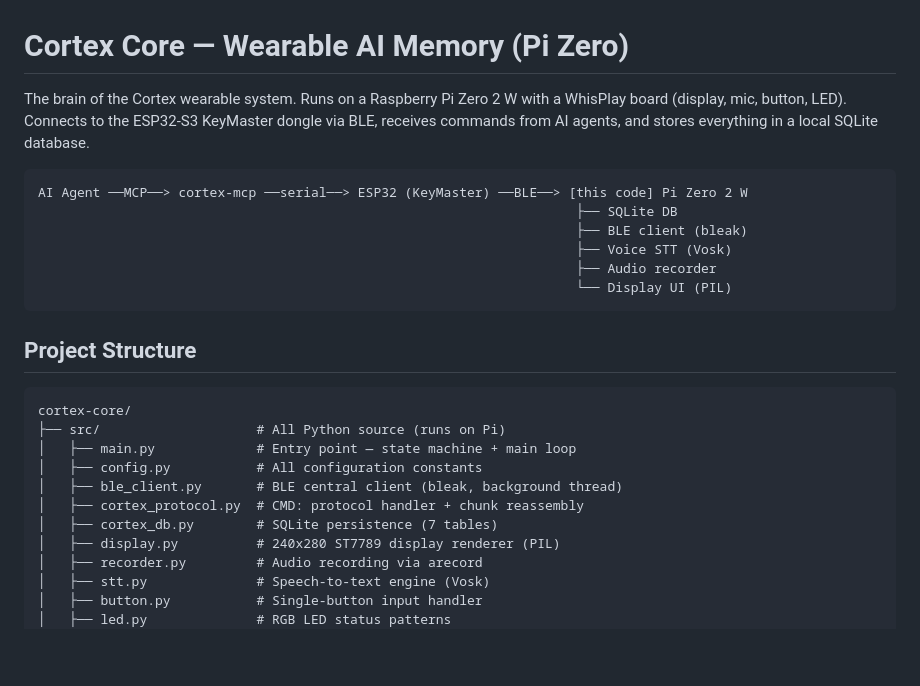
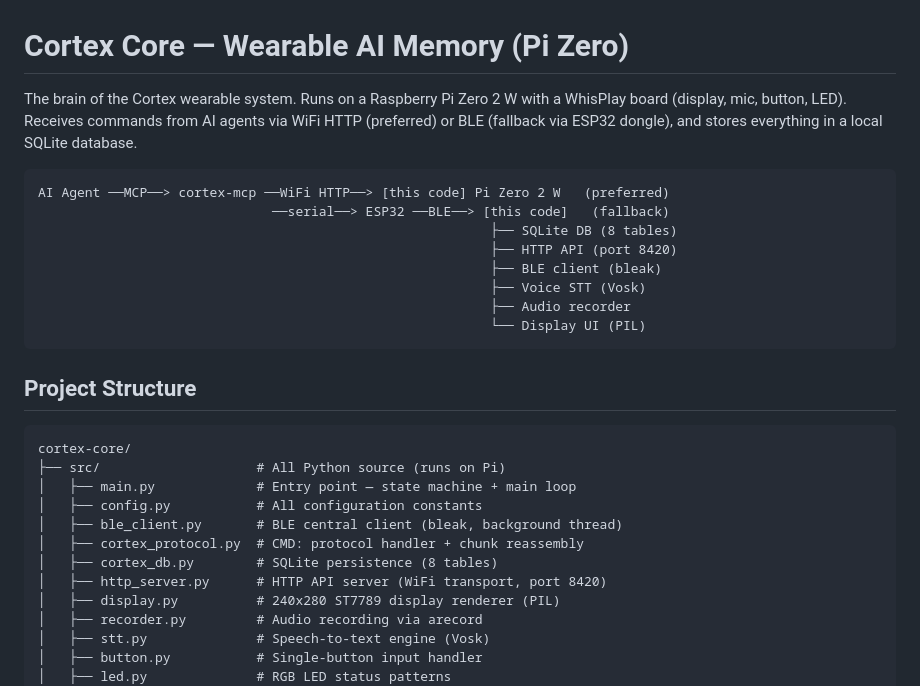
Before and after one commit to turfptax/cortex-core, a Markdown page: README.md, the part around one of its changes. Drawn GitHub-style; blank space fills up the shorter version.

````diff
--- a/README.md
+++ b/README.md
@@ -1,14 +1,16 @@
 # Cortex Core — Wearable AI Memory (Pi Zero)
 
-The brain of the Cortex wearable system. Runs on a Raspberry Pi Zero 2 W with a WhisPlay board (display, mic, button, LED). Connects to the ESP32-S3 KeyMaster dongle via BLE, receives commands from AI agents, and stores everything in a local SQLite database.
+The brain of the Cortex wearable system. Runs on a Raspberry Pi Zero 2 W with a WhisPlay board (display, mic, button, LED). Receives commands from AI agents via WiFi HTTP (preferred) or BLE (fallback via ESP32 dongle), and stores everything in a local SQLite database.
 
 ```
-AI Agent ──MCP──> cortex-mcp ──serial──> ESP32 (KeyMaster) ──BLE──> [this code] Pi Zero 2 W
-                                                                     ├── SQLite DB
-                                                                     ├── BLE client (bleak)
-                                                                     ├── Voice STT (Vosk)
-                                                                     ├── Audio recorder
-                                                                     └── Display UI (PIL)
+AI Agent ──MCP──> cortex-mcp ──WiFi HTTP──> [this code] Pi Zero 2 W   (preferred)
+                              ──serial──> ESP32 ──BLE──> [this code]   (fallback)
+                                                          ├── SQLite DB (8 tables)
+                                                          ├── HTTP API (port 8420)
+                                                          ├── BLE client (bleak)
+                                                          ├── Voice STT (Vosk)
+                                                          ├── Audio recorder
+                                                          └── Display UI (PIL)
 ```
 
 ## Project Structure
@@ -20,7 +22,8 @@ cortex-core/
 │   ├── config.py           # All configuration constants
 │   ├── ble_client.py       # BLE central client (bleak, background thread)
 │   ├── cortex_protocol.py  # CMD: protocol handler + chunk reassembly
-│   ├── cortex_db.py        # SQLite persistence (7 tables)
+│   ├── cortex_db.py        # SQLite persistence (8 tables)
+│   ├── http_server.py      # HTTP API server (WiFi transport, port 8420)
 │   ├── display.py          # 240x280 ST7789 display renderer (PIL)
 │   ├── recorder.py         # Audio recording via arecord
 │   ├── stt.py              # Speech-to-text engine (Vosk)
````
Also changed, not shown: other parts of README.md (+31 -0 lines).
